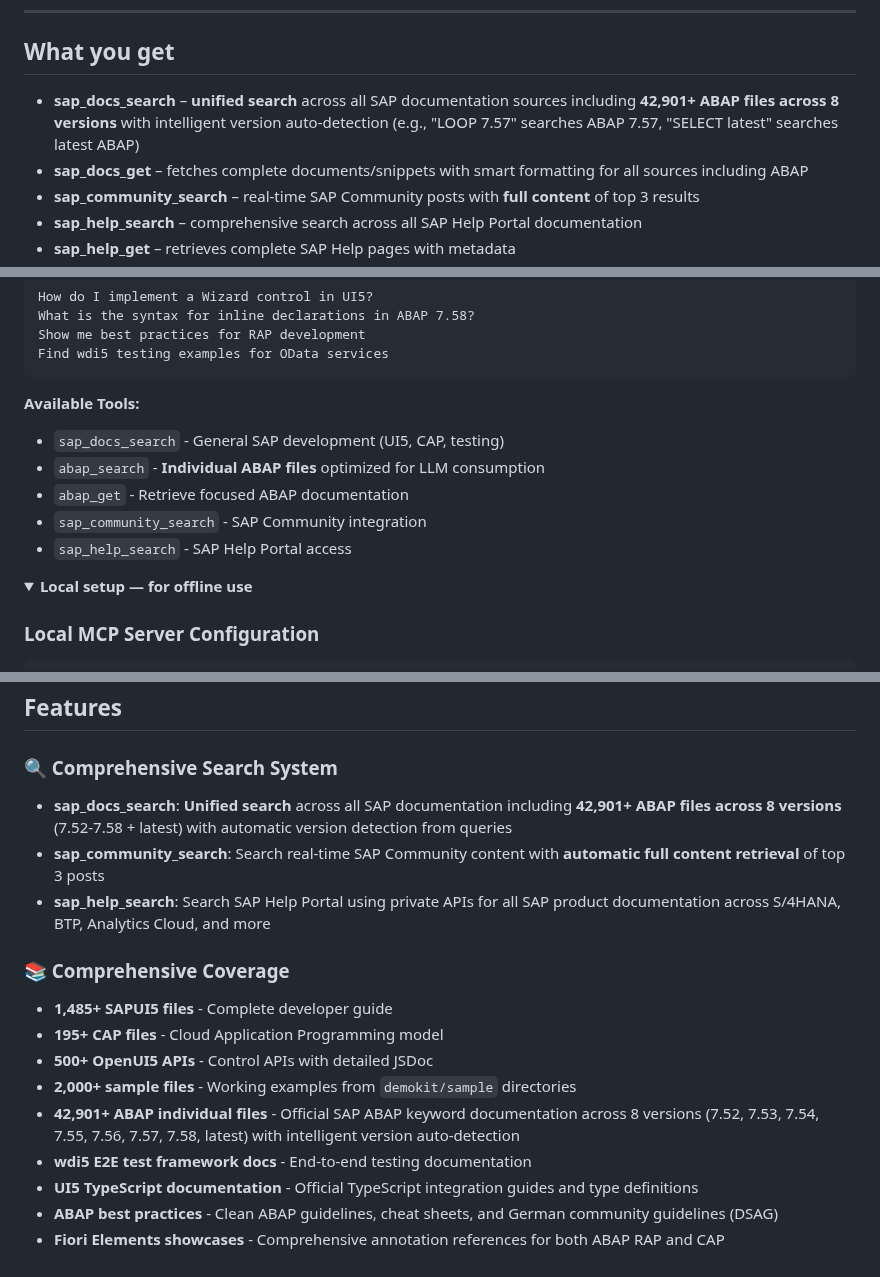
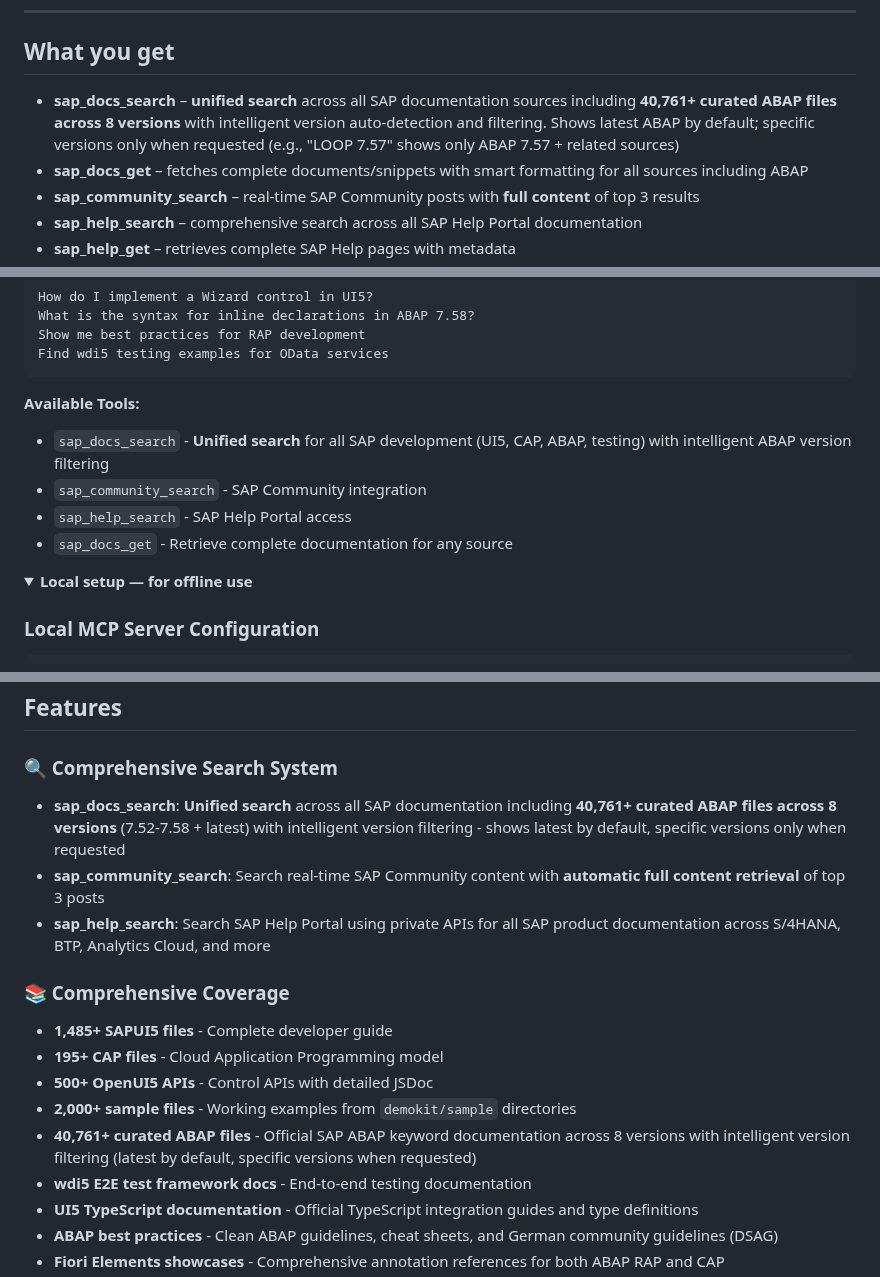
Before and after one commit to marianfoo/mcp-sap-docs, a Markdown page: README.md, 3 parts joined by grey strips. Rendered like a GitHub page; folded sections open.

Commit message:
docs: update readme

````diff
--- a/README.md
+++ b/README.md
@@ -74,7 +74,7 @@ curl -sS http://127.0.0.1:3122/health | jq .
 ---
 
 ## What you get
-- **sap_docs_search** – **unified search** across all SAP documentation sources including **42,901+ ABAP files across 8 versions** with intelligent version auto-detection (e.g., "LOOP 7.57" searches ABAP 7.57, "SELECT latest" searches latest ABAP)
+- **sap_docs_search** – **unified search** across all SAP documentation sources including **40,761+ curated ABAP files across 8 versions** with intelligent version auto-detection and filtering. Shows latest ABAP by default; specific versions only when requested (e.g., "LOOP 7.57" shows only ABAP 7.57 + related sources)
 - **sap_docs_get** – fetches complete documents/snippets with smart formatting for all sources including ABAP
 - **sap_community_search** – real-time SAP Community posts with **full content** of top 3 results
 - **sap_help_search** – comprehensive search across all SAP Help Portal documentation
@@ -242,11 +242,10 @@ Find wdi5 testing examples for OData services
 ```
 
 **Available Tools:**
-- `sap_docs_search` - General SAP development (UI5, CAP, testing)
-- `abap_search` - **Individual ABAP files** optimized for LLM consumption
-- `abap_get` - Retrieve focused ABAP documentation
+- `sap_docs_search` - **Unified search** for all SAP development (UI5, CAP, ABAP, testing) with intelligent ABAP version filtering
 - `sap_community_search` - SAP Community integration
 - `sap_help_search` - SAP Help Portal access
+- `sap_docs_get` - Retrieve complete documentation for any source
 
 </details>
 
@@ -404,7 +403,7 @@ Open Raycast → Raycast Settings → AI → Model Context Protocol → Check "A
 ## Features
 
 ### 🔍 Comprehensive Search System
-- **sap_docs_search**: **Unified search** across all SAP documentation including **42,901+ ABAP files across 8 versions** (7.52-7.58 + latest) with automatic version detection from queries
+- **sap_docs_search**: **Unified search** across all SAP documentation including **40,761+ curated ABAP files across 8 versions** (7.52-7.58 + latest) with intelligent version filtering - shows latest by default, specific versions only when requested
 - **sap_community_search**: Search real-time SAP Community content with **automatic full content retrieval** of top 3 posts
 - **sap_help_search**: Search SAP Help Portal using private APIs for all SAP product documentation across S/4HANA, BTP, Analytics Cloud, and more
 
@@ -413,7 +412,7 @@ Open Raycast → Raycast Settings → AI → Model Context Protocol → Check "A
 - **195+ CAP files** - Cloud Application Programming model
 - **500+ OpenUI5 APIs** - Control APIs with detailed JSDoc
 - **2,000+ sample files** - Working examples from `demokit/sample` directories
-- **42,901+ ABAP individual files** - Official SAP ABAP keyword documentation across 8 versions (7.52, 7.53, 7.54, 7.55, 7.56, 7.57, 7.58, latest) with intelligent version auto-detection
+- **40,761+ curated ABAP files** - Official SAP ABAP keyword documentation across 8 versions with intelligent version filtering (latest by default, specific versions when requested)
 - **wdi5 E2E test framework docs** - End-to-end testing documentation
 - **UI5 TypeScript documentation** - Official TypeScript integration guides and type definitions
 - **ABAP best practices** - Clean ABAP guidelines, cheat sheets, and German community guidelines (DSAG)
````
Also changed, not shown: docs/ABAP-INTEGRATION-SUMMARY.md (added, +233 -0 lines), docs/ABAP-USAGE-GUIDE.md (added, +239 -0 lines).
